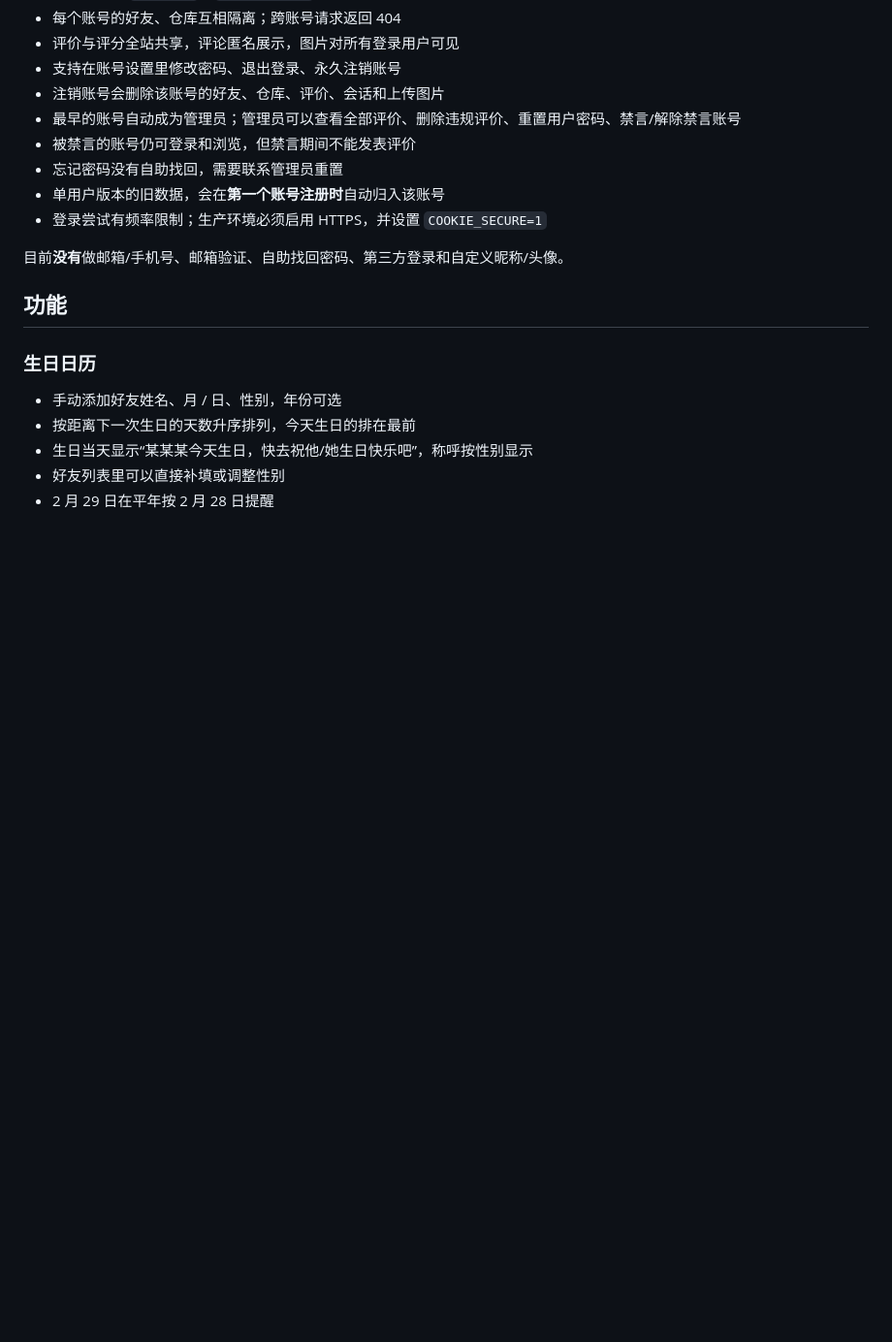
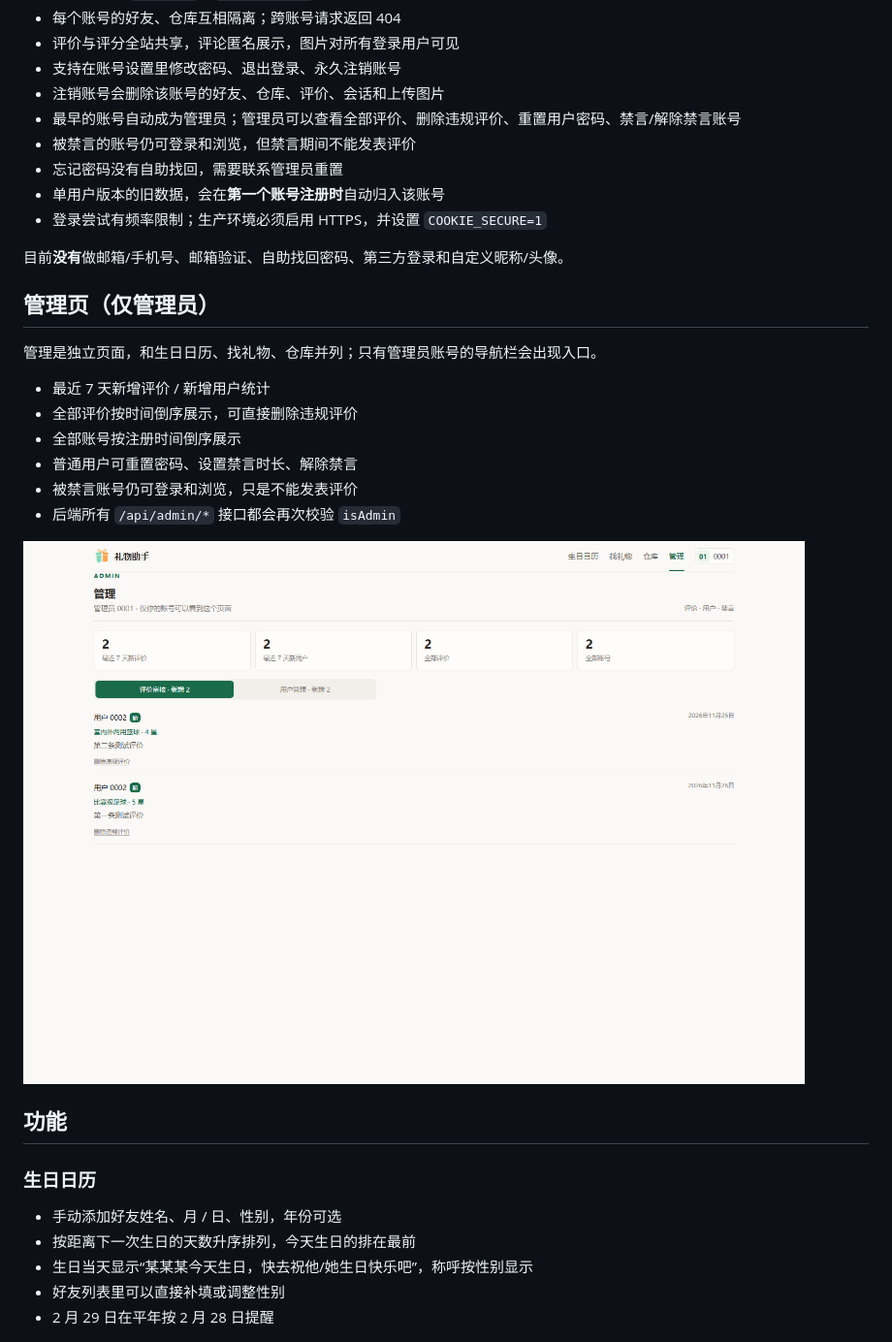
Before and after one commit to Hongbozhu22/birthday_assistant, a Markdown page: README.md, the part around the change. Shown at 97% size. GitHub-like rendering; pictures changed too: docs/admin-page-preview.png (added); blank space fills up the shorter version.

```diff
--- a/README.md
+++ b/README.md
@@ -24,6 +24,19 @@
 - 登录尝试有频率限制；生产环境必须启用 HTTPS，并设置 `COOKIE_SECURE=1`
 
 目前**没有**做邮箱/手机号、邮箱验证、自助找回密码、第三方登录和自定义昵称/头像。
+
+## 管理页（仅管理员）
+
+管理是独立页面，和生日日历、找礼物、仓库并列；只有管理员账号的导航栏会出现入口。
+
+- 最近 7 天新增评价 / 新增用户统计
+- 全部评价按时间倒序展示，可直接删除违规评价
+- 全部账号按注册时间倒序展示
+- 普通用户可重置密码、设置禁言时长、解除禁言
+- 被禁言账号仍可登录和浏览，只是不能发表评价
+- 后端所有 `/api/admin/*` 接口都会再次校验 `isAdmin`
+
+![管理页](docs/admin-page-preview.png)
 
 ## 功能
 
```
Also changed, not shown: 3 other files.
